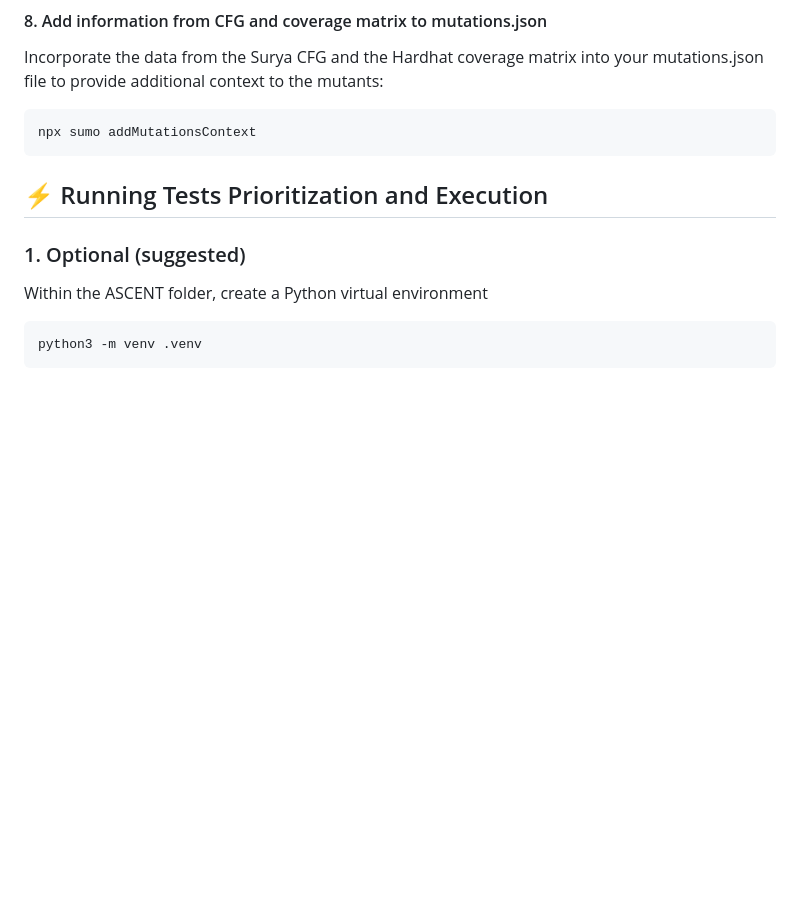
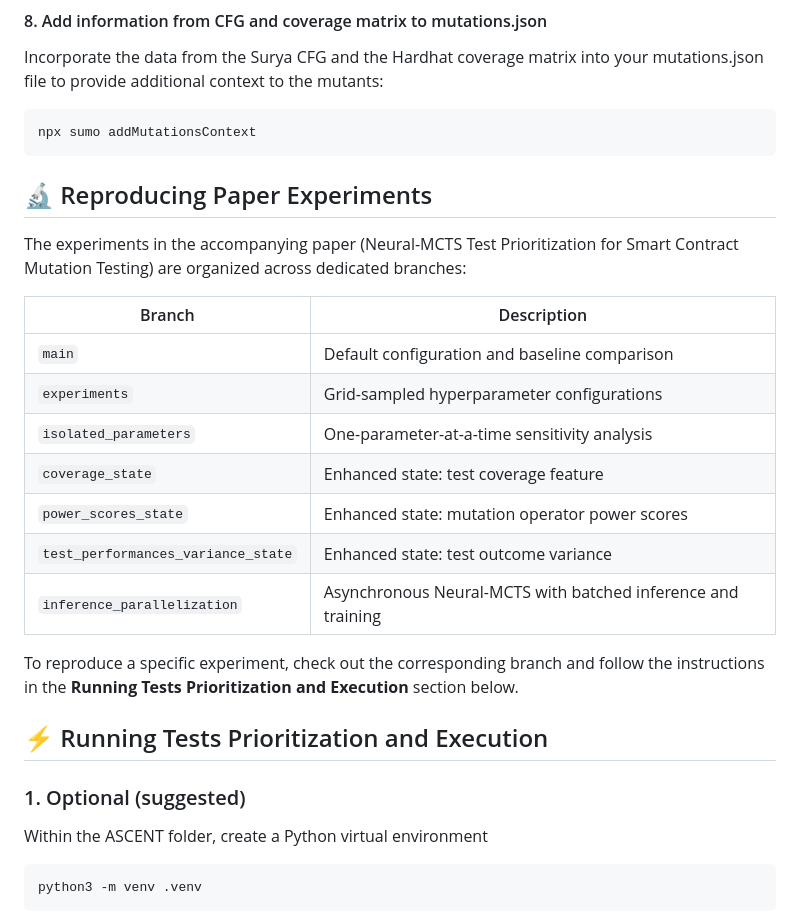
Before and after one commit to filippo-lampa/ASCENT, a Markdown page: README.md, the part around the change. GitHub-like rendering; blank space fills up the shorter version.

Commit message:
Add instructions for reproducing paper experiments
Added section for reproducing paper experiments with branch descriptions.

````diff
--- a/README.md
+++ b/README.md
@@ -98,6 +98,21 @@ Incorporate the data from the Surya CFG and the Hardhat coverage matrix into you
 ```
 npx sumo addMutationsContext
 ```
+## 🔬 Reproducing Paper Experiments
+
+The experiments in the accompanying paper (Neural-MCTS Test Prioritization for Smart Contract Mutation Testing) are organized across dedicated branches:
+
+| Branch | Description |
+|--------|-------------|
+| `main` | Default configuration and baseline comparison |
+| `experiments` | Grid-sampled hyperparameter configurations |
+| `isolated_parameters` | One-parameter-at-a-time sensitivity analysis |
+| `coverage_state` | Enhanced state: test coverage feature |
+| `power_scores_state` | Enhanced state: mutation operator power scores |
+| `test_performances_variance_state` | Enhanced state: test outcome variance |
+| `inference_parallelization` | Asynchronous Neural-MCTS with batched inference and training |
+
+To reproduce a specific experiment, check out the corresponding branch and follow the instructions in the **Running Tests Prioritization and Execution** section below.
 
 ## :zap: Running Tests Prioritization and Execution
 
````
